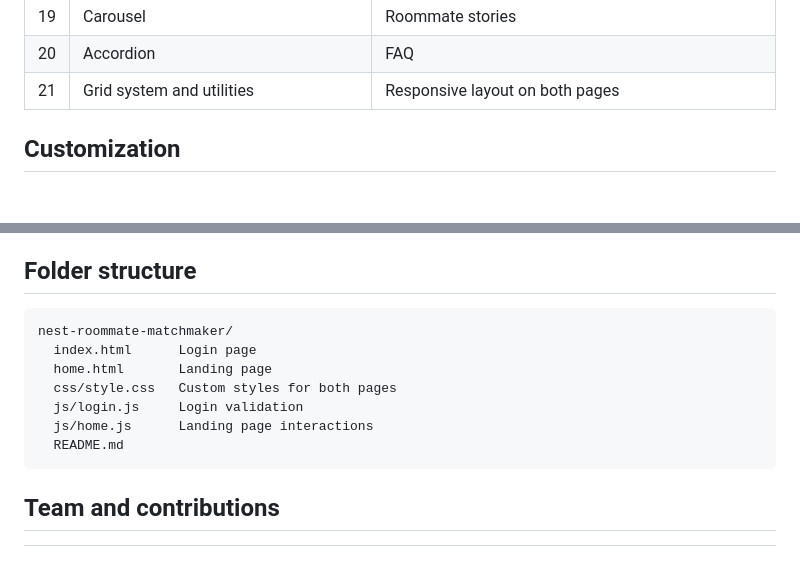
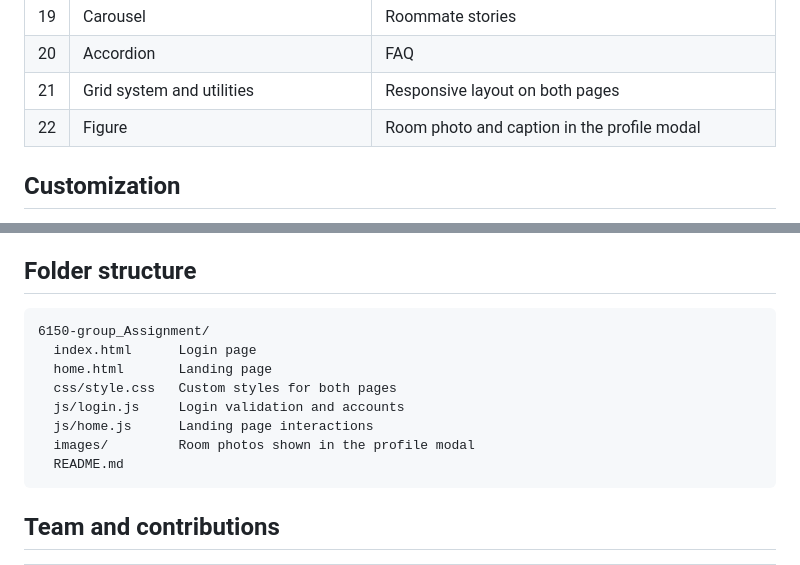
Before and after one commit to kartikmaneneu/6150-group_Assignment, a Markdown page: README.md, 2 parts joined by grey strips. GitHub-like rendering; blank space fills up the shorter version.

Commit message:
Update README folder structure and Bootstrap components list

````diff
--- a/README.md
+++ b/README.md
@@ -36,6 +36,7 @@ All profiles are fictional sample data.
 | 19 | Carousel | Roommate stories |
 | 20 | Accordion | FAQ |
 | 21 | Grid system and utilities | Responsive layout on both pages |
+| 22 | Figure | Room photo and caption in the profile modal |
 
 ## Customization
 
@@ -56,12 +57,13 @@ An internet connection is needed because Bootstrap and the fonts load from a CDN
 ## Folder structure
 
 ```
-nest-roommate-matchmaker/
+6150-group_Assignment/
   index.html      Login page
   home.html       Landing page
   css/style.css   Custom styles for both pages
-  js/login.js     Login validation
+  js/login.js     Login validation and accounts
   js/home.js      Landing page interactions
+  images/         Room photos shown in the profile modal
   README.md
 ```
 
````
